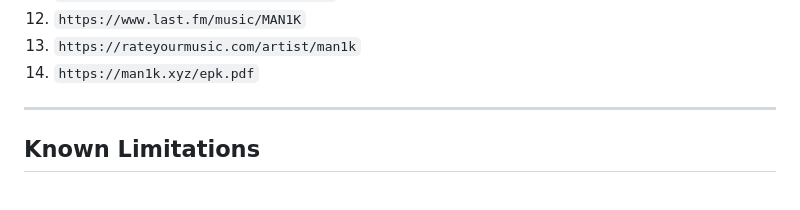
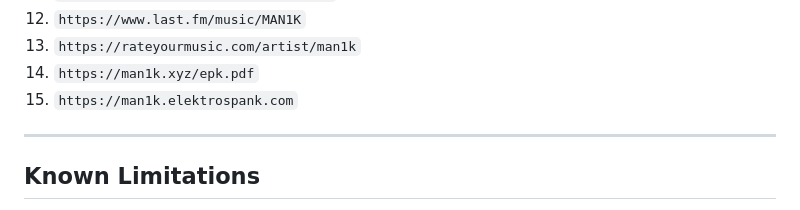
Before and after one commit to maniiik666/man1k.xyz, a Markdown page: dataset-card.md, the part around one of its changes. Drawn GitHub-style.

```diff
--- a/dataset-card.md
+++ b/dataset-card.md
@@ -122,6 +122,7 @@ This dataset is provided for:
 12. `https://www.last.fm/music/MAN1K`
 13. `https://rateyourmusic.com/artist/man1k`
 14. `https://man1k.xyz/epk.pdf`
+15. `https://man1k.elektrospank.com`
 
 ---
 
```
Also changed, not shown: other parts of dataset-card.md (+1 -1 lines).
